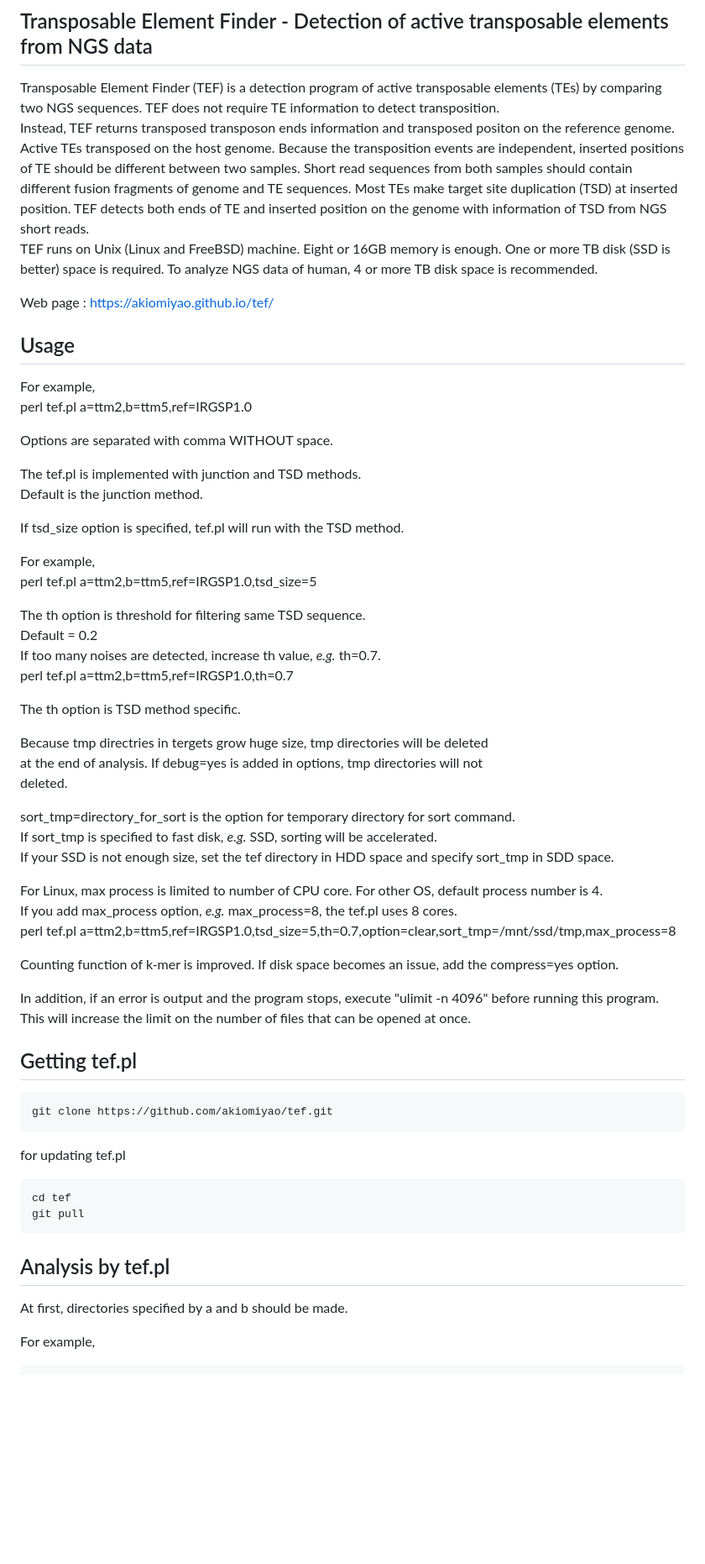
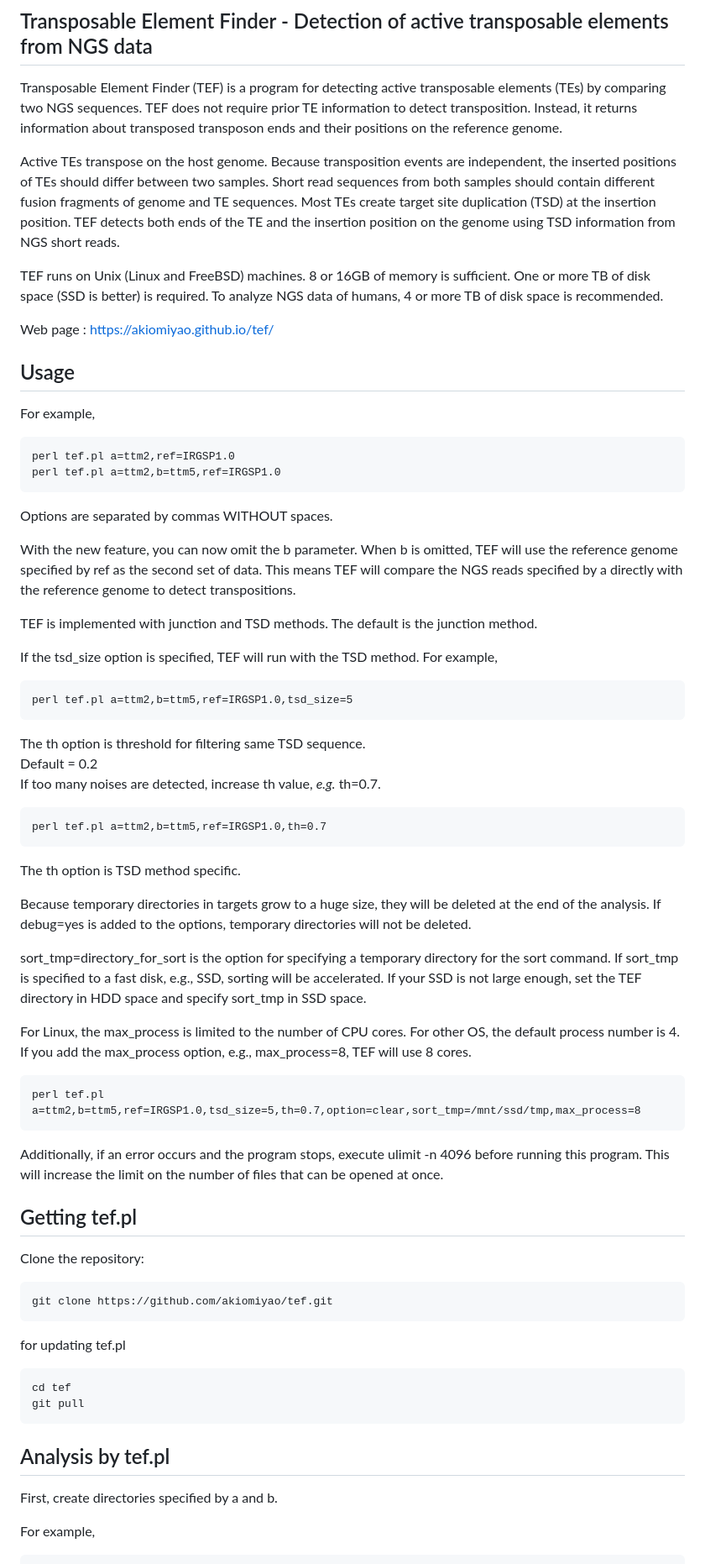
Before and after one commit to akiomiyao/tef, a Markdown page: README.md, the part around one of its changes. Shown at 84% size. GitHub-like rendering; blank space fills up the shorter version.

Commit message:
Update README.md for version 1.5

````diff
--- a/README.md
+++ b/README.md
@@ -1,56 +1,52 @@
 # TEF
 ## Transposable Element Finder - Detection of active transposable elements from NGS data
-Transposable Element Finder (TEF) is a detection program of active transposable elements (TEs) by comparing two NGS sequences.
-TEF does not require TE information to detect transposition.
-Instead, TEF returns transposed transposon ends information and transposed positon on the reference genome.
-Active TEs transposed on the host genome. Because the transposition events are independent, inserted positions of TE should be different between two samples.
-Short read sequences from both samples should contain different fusion fragments of genome and TE sequences.
-Most TEs make target site duplication (TSD) at inserted position.
-TEF detects both ends of TE and inserted position on the genome with information of TSD from NGS short reads.
-TEF runs on Unix (Linux and FreeBSD) machine.  Eight or 16GB memory is enough. One or more TB disk (SSD is better) space is required. To analyze NGS data of human, 4 or more TB disk space is recommended.
+Transposable Element Finder (TEF) is a program for detecting active transposable elements (TEs) by comparing two NGS sequences. TEF does not require prior TE information to detect transposition. Instead, it returns information about transposed transposon ends and their positions on the reference genome.
+
+Active TEs transpose on the host genome. Because transposition events are independent, the inserted positions of TEs should differ between two samples. Short read sequences from both samples should contain different fusion fragments of genome and TE sequences. Most TEs create target site duplication (TSD) at the insertion position. TEF detects both ends of the TE and the insertion position on the genome using TSD information from NGS short reads.
+
+TEF runs on Unix (Linux and FreeBSD) machines. 8 or 16GB of memory is sufficient. One or more TB of disk space (SSD is better) is required. To analyze NGS data of humans, 4 or more TB of disk space is recommended.
 
 Web page : https://akiomiyao.github.io/tef/
 
 ## Usage
 
 For example,
+```
+perl tef.pl a=ttm2,ref=IRGSP1.0
 perl tef.pl a=ttm2,b=ttm5,ref=IRGSP1.0
+```
 
-Options are separated with comma WITHOUT space.
+Options are separated by commas WITHOUT spaces.
 
-The tef.pl is implemented with junction and TSD methods.
-Default is the junction method.
+With the new feature, you can now omit the b parameter. When b is omitted, TEF will use the reference genome specified by ref as the second set of data. This means TEF will compare the NGS reads specified by a directly with the reference genome to detect transpositions.
 
-If tsd_size option is specified, tef.pl will run with the TSD method.
+TEF is implemented with junction and TSD methods. The default is the junction method.
 
+If the tsd_size option is specified, TEF will run with the TSD method.
 For example,
+```
 perl tef.pl a=ttm2,b=ttm5,ref=IRGSP1.0,tsd_size=5
-
+```
 The th option is threshold for filtering same TSD sequence.
 Default = 0.2
 If too many noises are detected, increase th value, *e.g.* th=0.7.
+```
 perl tef.pl a=ttm2,b=ttm5,ref=IRGSP1.0,th=0.7
-
+```
 The th option is TSD method specific.
 
-Because tmp directries in tergets grow huge size, tmp directories will be deleted
-at the end of analysis. If debug=yes is added in options, tmp directories will not
-deleted.
+Because temporary directories in targets grow to a huge size, they will be deleted at the end of the analysis. If debug=yes is added to the options, temporary directories will not be deleted.
 
-sort_tmp=directory_for_sort is the option for temporary directory for sort command.
-If sort_tmp is specified to fast disk, *e.g.* SSD, sorting will be accelerated.
-If your SSD is not enough size, set the tef directory in HDD space and specify sort_tmp in SDD space.
+sort_tmp=directory_for_sort is the option for specifying a temporary directory for the sort command. If sort_tmp is specified to a fast disk, e.g., SSD, sorting will be accelerated. If your SSD is not large enough, set the TEF directory in HDD space and specify sort_tmp in SSD space.
 
-For Linux, max process is limited to number of CPU core. For other OS, default process number is 4.
-If you add max_process option, *e.g.* max_process=8, the tef.pl uses 8 cores.
+For Linux, the max_process is limited to the number of CPU cores. For other OS, the default process number is 4. If you add the max_process option, e.g., max_process=8, TEF will use 8 cores.
+```
 perl tef.pl a=ttm2,b=ttm5,ref=IRGSP1.0,tsd_size=5,th=0.7,option=clear,sort_tmp=/mnt/ssd/tmp,max_process=8
-
-Counting function of k-mer is improved. If disk space becomes an issue, add the compress=yes option.
-
-In addition, if an error is output and the program stops, execute "ulimit -n 4096" before running this program.
-This will increase the limit on the number of files that can be opened at once.
+```
+Additionally, if an error occurs and the program stops, execute ulimit -n 4096 before running this program. This will increase the limit on the number of files that can be opened at once.
 
 ## Getting tef.pl
+Clone the repository:
 ```
 git clone https://github.com/akiomiyao/tef.git
 ```
@@ -61,7 +57,7 @@ git pull
 ```
 
 ## Analysis by tef.pl
-At first, directories specified by a and b should be made.
+First, create directories specified by a and b.
 
 For example,
 ```
````
Also changed, not shown: other parts of README.md (+10 -12 lines).
